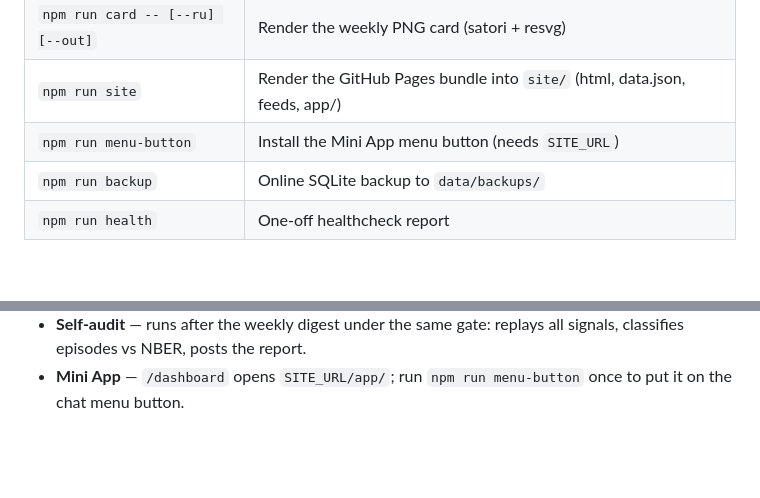
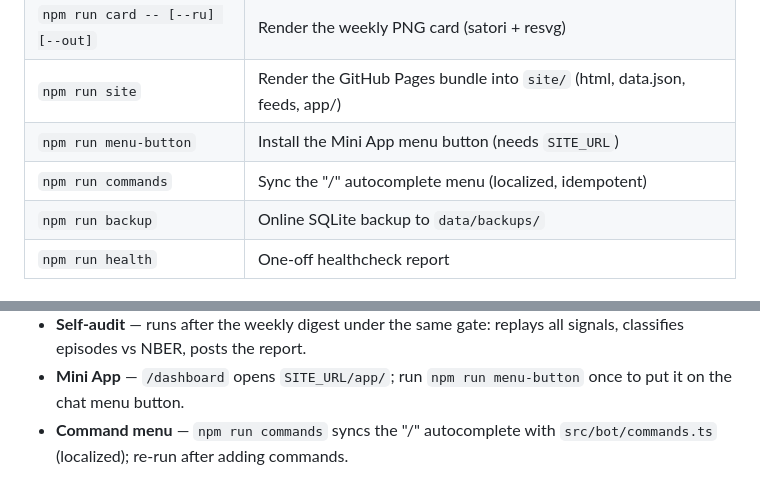
Before and after one commit to Lexa070301/us_recession_chance, a Markdown page: README.md, 2 parts joined by grey strips. Drawn GitHub-style; blank space fills up the shorter version.

Commit message:
Document npm run commands in README
Generated with [Devin](https://devin.ai)

Co-Authored-By: Devin <158243242+devin-ai-integration[bot]@users.noreply.github.com>

```diff
--- a/README.md
+++ b/README.md
@@ -57,6 +57,7 @@ npm run dev            # MODE=all: bot + scheduler
 | `npm run card -- [--ru] [--out]` | Render the weekly PNG card (satori + resvg)                                    |
 | `npm run site`                   | Render the GitHub Pages bundle into `site/` (html, data.json, feeds, app/)     |
 | `npm run menu-button`            | Install the Mini App menu button (needs `SITE_URL`)                            |
+| `npm run commands`               | Sync the "/" autocomplete menu (localized, idempotent)                         |
 | `npm run backup`                 | Online SQLite backup to `data/backups/`                                        |
 | `npm run health`                 | One-off healthcheck report                                                     |
 
@@ -149,3 +150,5 @@ double (each environment has its own SQLite, so dedup can't catch it).
   replays all signals, classifies episodes vs NBER, posts the report.
 - **Mini App** — `/dashboard` opens `SITE_URL/app/`; run
   `npm run menu-button` once to put it on the chat menu button.
+- **Command menu** — `npm run commands` syncs the "/" autocomplete with
+  `src/bot/commands.ts` (localized); re-run after adding commands.
```
